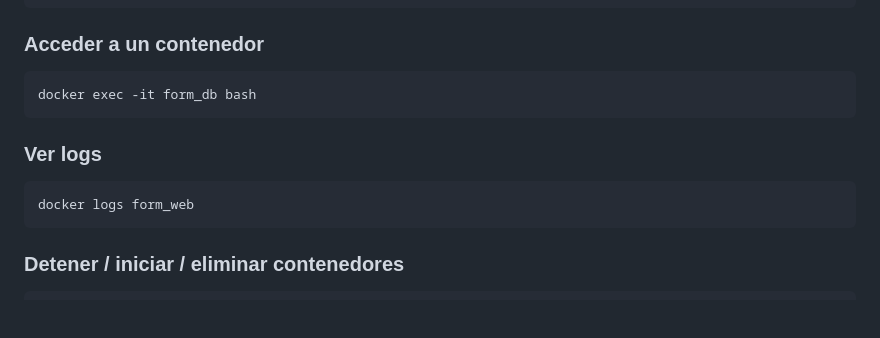
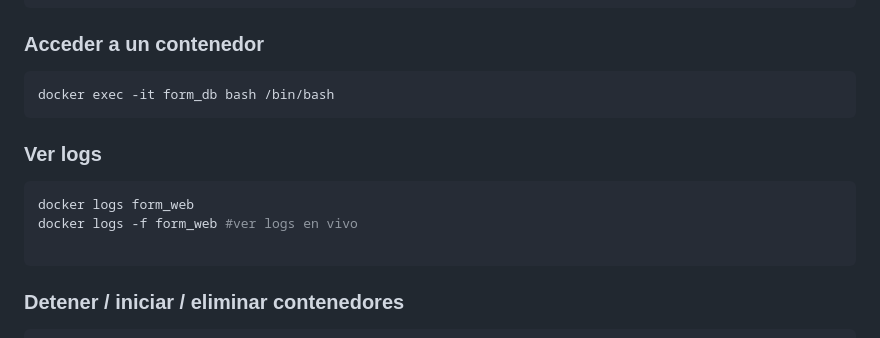
Before and after one commit to mvega09/learn-docker, a Markdown page: comandos_docker_completo.md, the part around the change. GitHub-like rendering; blank space fills up the shorter version.

Commit message:
Se modifica el archivo de los comandos de docker

````diff
--- a/comandos_docker_completo.md
+++ b/comandos_docker_completo.md
@@ -64,12 +64,14 @@ docker run -d   --name form_web   -e DATABASE_URL=postgresql://postgres:postgres
 
 ### Acceder a un contenedor
 ```bash
-docker exec -it form_db bash
+docker exec -it form_db bash /bin/bash
 ```
 
 ### Ver logs
 ```bash
 docker logs form_web
+docker logs -f form_web #ver logs en vivo
+
 ```
 
 ### Detener / iniciar / eliminar contenedores
````
